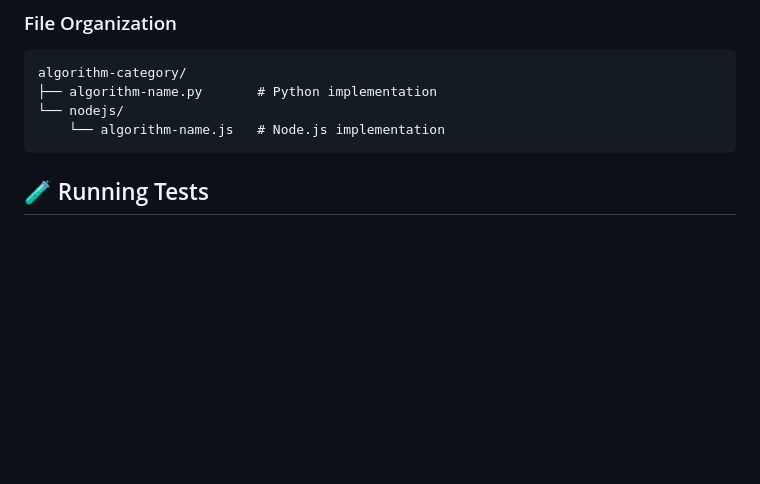
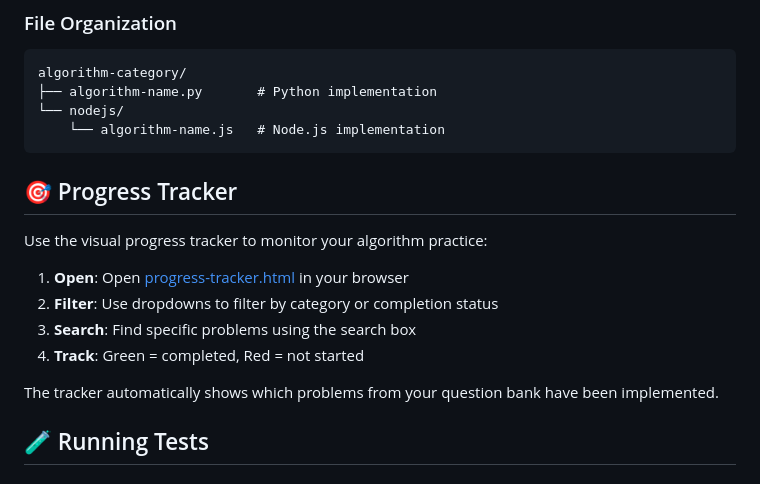
Before and after one commit to marth00165/MitulCoachingSessions, a Markdown page: README.md, the part around the change. GitHub-like rendering; blank space fills up the shorter version.

Commit message:
progress tracker added

````diff
--- a/README.md
+++ b/README.md
@@ -48,6 +48,17 @@ algorithm-category/
 └── nodejs/
     └── algorithm-name.js   # Node.js implementation
 ```
+
+## 🎯 Progress Tracker
+
+Use the visual progress tracker to monitor your algorithm practice:
+
+1. **Open**: Open [progress-tracker.html](progress-tracker.html) in your browser
+2. **Filter**: Use dropdowns to filter by category or completion status
+3. **Search**: Find specific problems using the search box
+4. **Track**: Green = completed, Red = not started
+
+The tracker automatically shows which problems from your question bank have been implemented.
 
 ## 🧪 Running Tests
 
````
